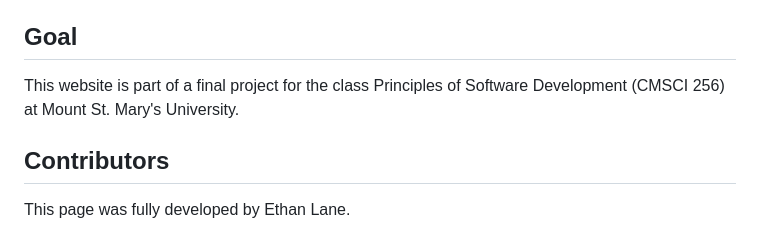
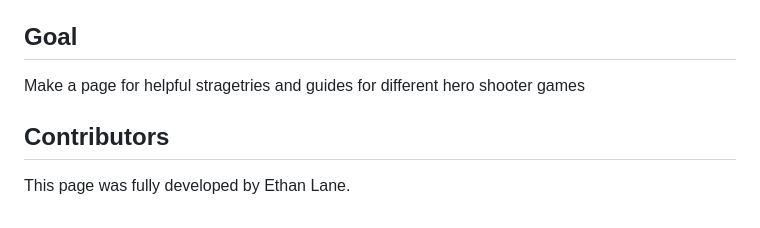
Before and after one commit to ethanlane1234/ethanlane1234, a Markdown page: README.md, the part around the change. GitHub-like rendering.

```diff
--- a/README.md
+++ b/README.md
@@ -123,7 +123,7 @@ This file generates random BattleTags and validates them using the Overfast API.
 
 ## Goal
 
-This website is part of a final project for the class Principles of Software Development (CMSCI 256) at Mount St. Mary's University.
+Make a page for helpful stragetries and guides for different hero shooter games
 
 ## Contributors
 
```
